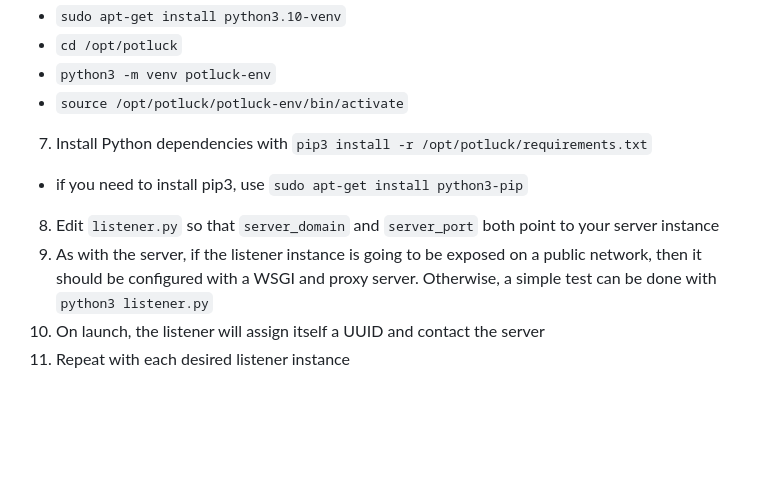
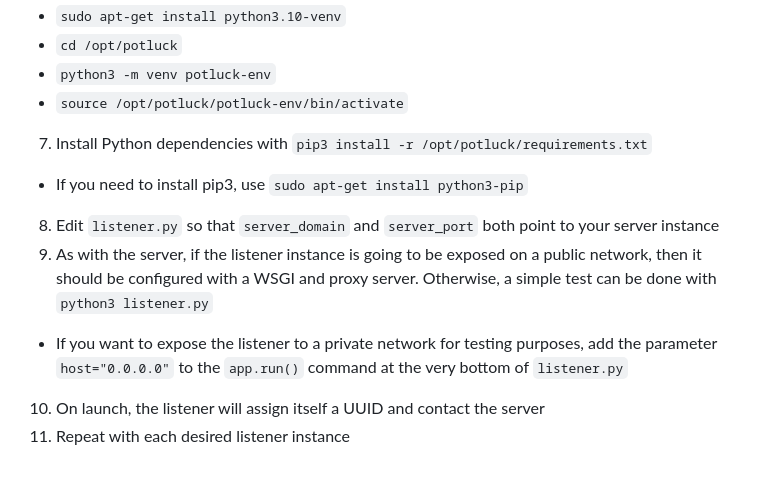
Before and after one commit to jkingsec/potluck, a Markdown page: INSTALL.md, the part around one of its changes. Rendered like a GitHub page; blank space fills up the shorter version.

```diff
--- a/INSTALL.md
+++ b/INSTALL.md
@@ -40,8 +40,9 @@ Potluck is still early in development, many features have yet to be fully implem
   - `python3 -m venv potluck-env`
   - `source /opt/potluck/potluck-env/bin/activate`
 7. Install Python dependencies with `pip3 install -r /opt/potluck/requirements.txt`
-  - if you need to install pip3, use `sudo apt-get install python3-pip`
+  - If you need to install pip3, use `sudo apt-get install python3-pip`
 8. Edit `listener.py` so that `server_domain` and `server_port` both point to your server instance
 9. As with the server, if the listener instance is going to be exposed on a public network, then it should be configured with a WSGI and proxy server. Otherwise, a simple test can be done with `python3 listener.py`
+  - If you want to expose the listener to a private network for testing purposes, add the parameter `host="0.0.0.0"` to the `app.run()` command at the very bottom of `listener.py`
 10. On launch, the listener will assign itself a UUID and contact the server
 11. Repeat with each desired listener instance
```
Also changed, not shown: other parts of INSTALL.md (+1 -1 lines).
